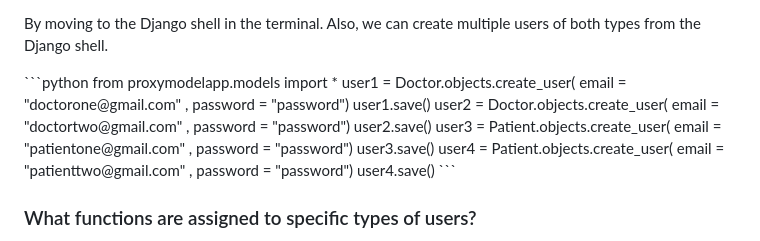
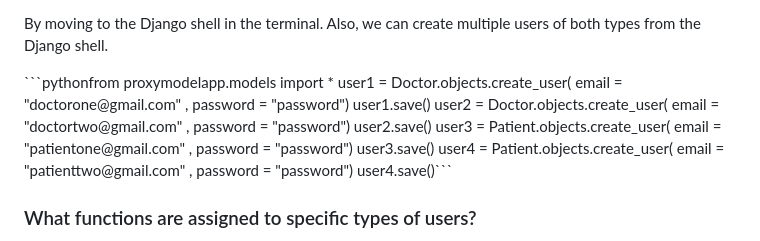
Before and after one commit to Wojciech512/FormLink, a Markdown page: README.md, the part around the change. Rendered like a GitHub page.

````diff
--- a/README.md
+++ b/README.md
@@ -41,8 +41,7 @@
   <p>create a superuser who can log in to the app and can see the functionalities, for that we will create a superuser with the email (It should be noted that by default, the superuser is assigned the "PATIENT" type upon creation. If we want to change this, it should be done in the settings /admin/.):<code>python manage.py createsuperuser</code></p>
 
   <p>By moving to the Django shell in the terminal. Also, we can create multiple users of both types from the Django shell.</p>
-```python
-    from proxymodelapp.models import *
+```pythonfrom proxymodelapp.models import *
     user1 = Doctor.objects.create_user(
     email = "doctorone@gmail.com" , password = "password")
     user1.save()
@@ -54,8 +53,7 @@
     user3.save()
     user4 = Patient.objects.create_user(
     email = "patienttwo@gmail.com" , password = "password")
-    user4.save()
-```
+    user4.save()```
   </code>
   <h3>What functions are assigned to specific types of users?</h3>
   <ul>
````
